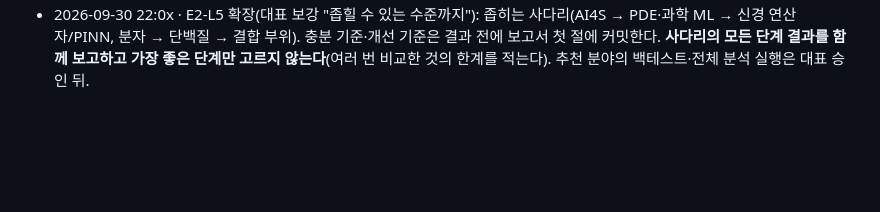
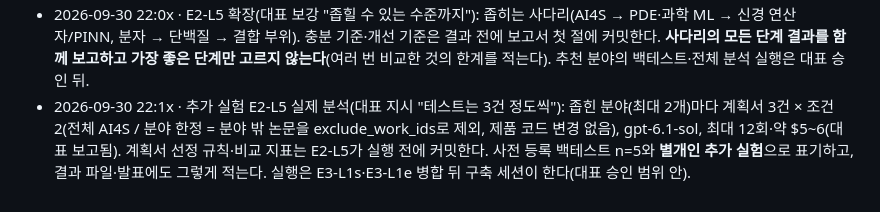
Before and after one commit to sbrpgr/project_neumann, a Markdown page: docs/decisions.md, the part around the change. Drawn GitHub-style; blank space fills up the shorter version.

```diff
--- a/docs/decisions.md
+++ b/docs/decisions.md
@@ -44,3 +44,4 @@
 - 2026-09-30 22:0x · 한글 문서 업로드 지원(대표 지시 "PDF, Word, 한글 문서도 처리", E4-L2h): 기존 HWP·HWPX 415 거부(E4-L1a)를 바꿔 HWPX(zip+XML, 안전 파서)와 HWP 5.0(OLE/CFB·레코드 파서 직접 구현, 새 패키지 설치·다운로드 없음)을 읽는다. 순환 FAT·압축 폭탄·암호/DRM 거부·PrvText 폴백·퍼징으로 방어하고, 업로드 상한(10MB·50,000자·20초·격리 프로세스)은 그대로 둔다. 읽지 못하는 문서는 지금처럼 PDF·DOCX로 저장해 달라고 안내한다.
 - 2026-09-30 21:5x · 추가 실험(대표 제안 "AI for Science보다 좁힌 세부 분야로도 시험", E2-L5): 현재 색인 1,128편을 세부 분야로 나눠 가장 큰 두 분야(후보 PDE·신경 연산자, 단백질·분자)에서 전체 검색과 분야 한정 검색을 비교한다(기존 벡터 필터링만, 재임베딩·LLM 없음, DO_NOT_SERVE 제외). 평가 기준과 사전 등록(백테스트 표본·판정)은 바꾸지 않는 **추가 실험**이며, 제품 반영 여부는 결과를 보고 따로 정한다.
 - 2026-09-30 22:0x · E2-L5 확장(대표 보강 "좁힐 수 있는 수준까지"): 좁히는 사다리(AI4S → PDE·과학 ML → 신경 연산자/PINN, 분자 → 단백질 → 결합 부위). 충분 기준·개선 기준은 결과 전에 보고서 첫 절에 커밋한다. **사다리의 모든 단계 결과를 함께 보고하고 가장 좋은 단계만 고르지 않는다**(여러 번 비교한 것의 한계를 적는다). 추천 분야의 백테스트·전체 분석 실행은 대표 승인 뒤.
+- 2026-09-30 22:1x · 추가 실험 E2-L5 실제 분석(대표 지시 "테스트는 3건 정도씩"): 좁힌 분야(최대 2개)마다 계획서 3건 × 조건 2(전체 AI4S / 분야 한정 = 분야 밖 논문을 exclude_work_ids로 제외, 제품 코드 변경 없음), gpt-6.1-sol, 최대 12회·약 $5~6(대표 보고됨). 계획서 선정 규칙·비교 지표는 E2-L5가 실행 전에 커밋한다. 사전 등록 백테스트 n=5와 **별개인 추가 실험**으로 표기하고, 결과 파일·발표에도 그렇게 적는다. 실행은 E3-L1s·E3-L1e 병합 뒤 구축 세션이 한다(대표 승인 범위 안).
```
Also changed, not shown: docs/tasks/QUEUE.md (+2 -0 lines).
